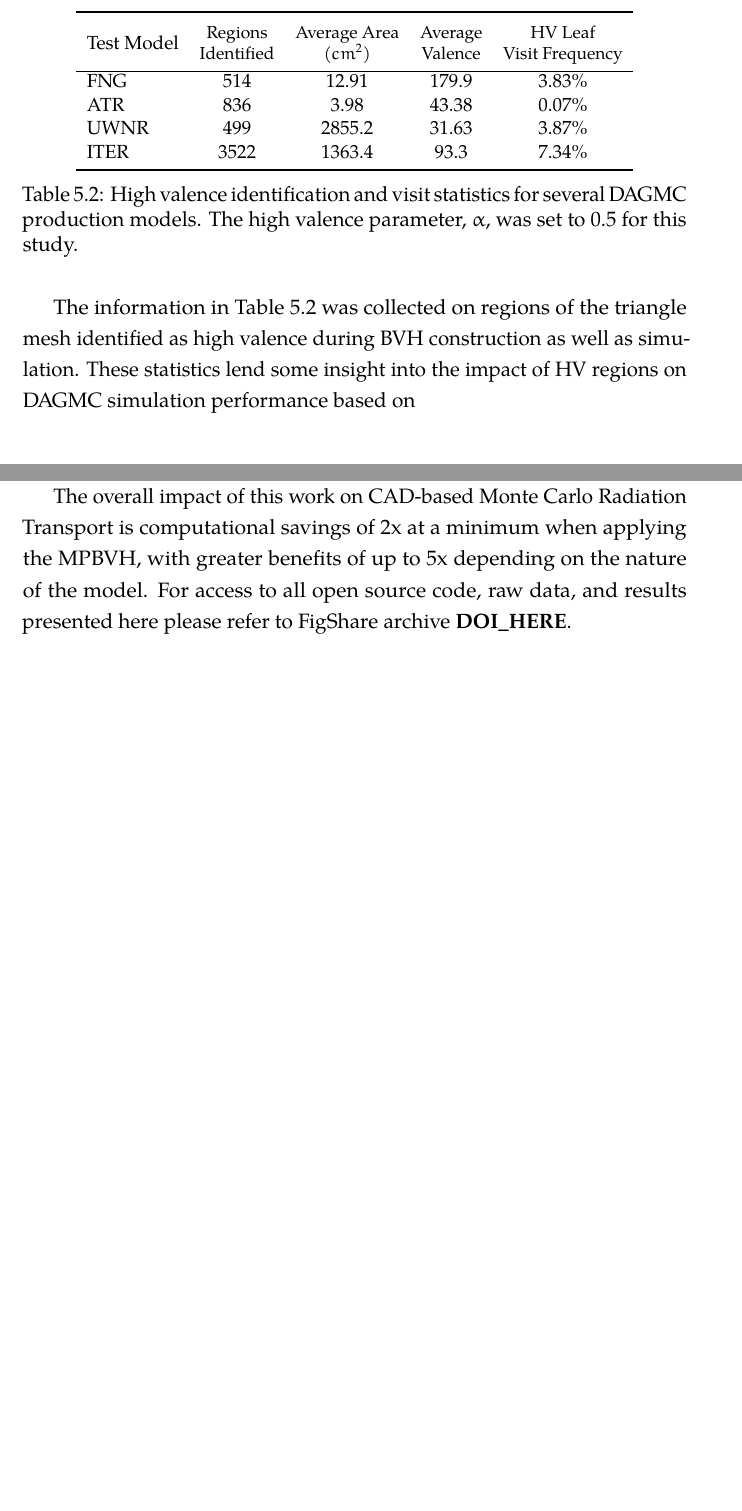
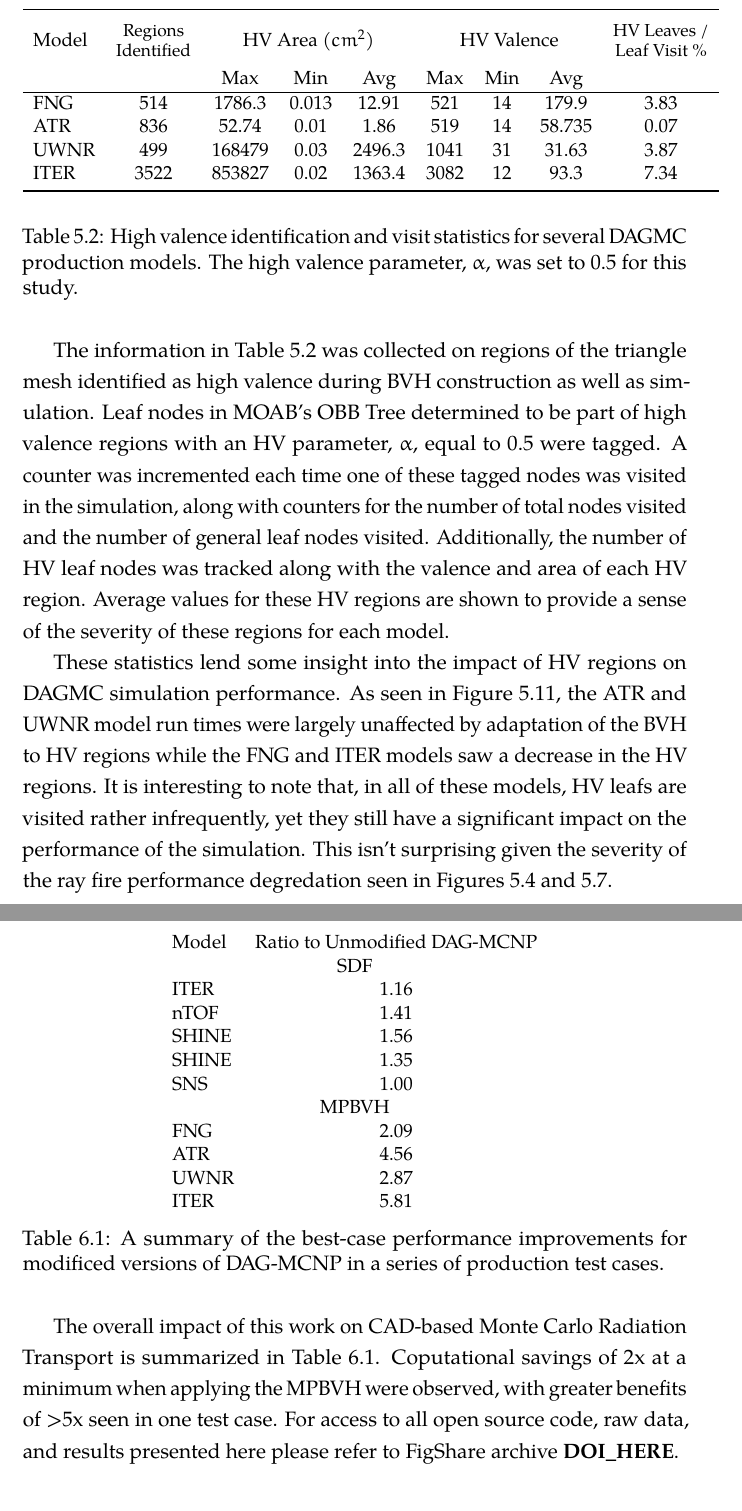
Before and after one commit to pshriwise/dissertation, a LaTeX thesis (document/dissertation.tex, which reads document/chapters/05-high_valence.tex, document/chapters/06-conclusion.tex): two parts of pages 160 and 162 of 190 before the commit and two parts of pages 160 and 164 of 192 after it, joined at a grey line, cut so that both start at the same text, the shorter picture padded with empty space. Compiled offline with pdfLaTeX.

Commit message:
Adding HV statistics table and best-of summary table in the conclusion. Fixing appendix B's reference name as well.

```diff
--- a/document/chapters/05-high_valence.tex
+++ b/document/chapters/05-high_valence.tex
@@ -588,29 +588,47 @@ OBBs.
 
 The information in Table \ref{tab:hv_simulation_stats} was collected on regions
 of the triangle mesh identified as high valence during BVH construction as well
-as simulation. These statistics lend some insight into the impact of HV regions
-on DAGMC simulation performance based on
+as simulation. Leaf nodes in MOAB's OBB Tree determined to be part of high
+valence regions with an HV parameter, $\alpha$, equal to 0.5 were tagged. A
+counter was incremented each time one of these tagged nodes was visited in the
+simulation, along with counters for the number of total nodes visited and the
+number of general leaf nodes visited. Additionally, the number of HV leaf nodes
+was tracked along with the valence and area of each HV region. Average values
+for these HV regions are shown to provide a sense of the severity of these
+regions for each model.
+
+These statistics lend some insight into the impact of HV regions on DAGMC
+simulation performance. As seen in Figure \ref{fig:hv_parameter_study_simd}, the ATR
+and UWNR model run times were largely unaffected by adaptation of the BVH to HV
+regions while the FNG and ITER models saw a decrease in the HV regions. It is
+interesting to note that, in all of these models, HV leafs are visited rather
+infrequently, yet they still have a significant impact on the performance of the
+simulation. This isn't surprising given the severity of the ray fire performance
+degredation seen in Figures \ref{fig:moab_hv_studies} and
+\ref{fig:simd_hv_studies}.
 
 \begin{table}
   \small
-  \centering
-  \begin{tabular}{lcccc}
+  \begin{center}
+  \begin{tabular}{lcccccccc}
     \toprule
-    Test Model & \thead{Regions \\ Identified} & \thead{Average Area
-      \\ ($cm^{2}$)} & \thead{Average \\  Valence} & \thead{HV Leaf \\ Visit Frequency} \\
+    Model & \thead{Regions \\ Identified} & \multicolumn{3}{c}{HV Area
+      ($cm^{2}$)} & \multicolumn{3}{c}{HV Valence} & \thead{HV Leaves / \\ Leaf
+      Visit \%} \\
+         &      & Max    & Min   & Avg    & Max  & Min & Avg    &      \\
     \hline
-    FNG        & 514                & 12.91                   & 179.9           & 3.83\%          \\
-    ATR        & 836                & 3.98                    & 43.38           & 0.07\%          \\
-    UWNR       & 499                & 2855.2                  & 31.63           & 3.87\%          \\
-    ITER       & 3522               & 1363.4                  & 93.3            & 7.34\%          \\
+    FNG  & 514  & 1786.3 & 0.013 & 12.91  & 521  & 14  & 179.9  & 3.83 \\
+    ATR  & 836  & 52.74  & 0.01  & 1.86   & 519  & 14  & 58.735 & 0.07 \\
+    UWNR & 499  & 168479 & 0.03  & 2496.3 & 1041 & 31  & 31.63  & 3.87 \\
+    ITER & 3522 & 853827 & 0.02  & 1363.4 & 3082 & 12  & 93.3   & 7.34 \\
     \bottomrule
   \end{tabular}
+  \end{center}
   \caption[High valence region simulation statistics.]{High valence
     identification and visit statistics for several DAGMC production models. The
     high valence parameter, $\alpha$, was set to 0.5 for this study.}
   \label{tab:hv_simulation_stats}
 \end{table}
-
 
 \section{Summary}
 
--- a/document/chapters/06-conclusion.tex
+++ b/document/chapters/06-conclusion.tex
@@ -27,11 +27,34 @@ severe high valence regions by informing BVH construction using an associated
 mesh database, MOAB, demonstrates the necessity of oriented bounding boxes for
 optimal performance in DAGMC models.
 
+\begin{table}[H]
+  \small
+  \centering
+  \begin{tabular}{lc}
+    Model & Ratio to Unmodified DAG-MCNP \\
+    \multicolumn{2}{c}{SDF} \\
+    ITER  & 1.16 \\
+    nTOF  & 1.41 \\
+    SHINE & 1.56 \\
+    SHINE & 1.35 \\
+    SNS   & 1.00 \\
+    \multicolumn{2}{c}{MPBVH} \\
+    FNG  & 2.09  \\
+    ATR  & 4.56  \\
+    UWNR & 2.87  \\
+    ITER & 5.81  \\
+  \end{tabular}
+  \caption[A summary of performance improvements in this work]{A summary of the
+    best-case performance improvements for modificed versions of DAG-MCNP in a
+    series of production test cases.}
+  \label{tab:the_rub}
+\end{table}
+
 The overall impact of this work on CAD-based Monte Carlo Radiation Transport is
-computational savings of 2x at a minimum when applying the MPBVH, with greater
-benefits of up to 5x depending on the nature of the model. For access to all
-open source code, raw data, and results presented here please refer to
-FigShare archive \textbf{DOI\_HERE}.
+summarized in Table \ref{tab:the_rub}. Coputational savings of 2x at a minimum
+when applying the MPBVH were observed, with greater benefits of >5x seen in one
+test case. For access to all open source code, raw data, and results presented
+here please refer to FigShare archive \textbf{DOI\_HERE}.
 
 \section{Broader Impacts}\label{sec:other_contrib}
 
```
Also changed, not shown: document/chapters/04-simd_bvh.tex (+11 -5 lines), document/chapters/08-appendix-b.tex (+1 -1 lines).
